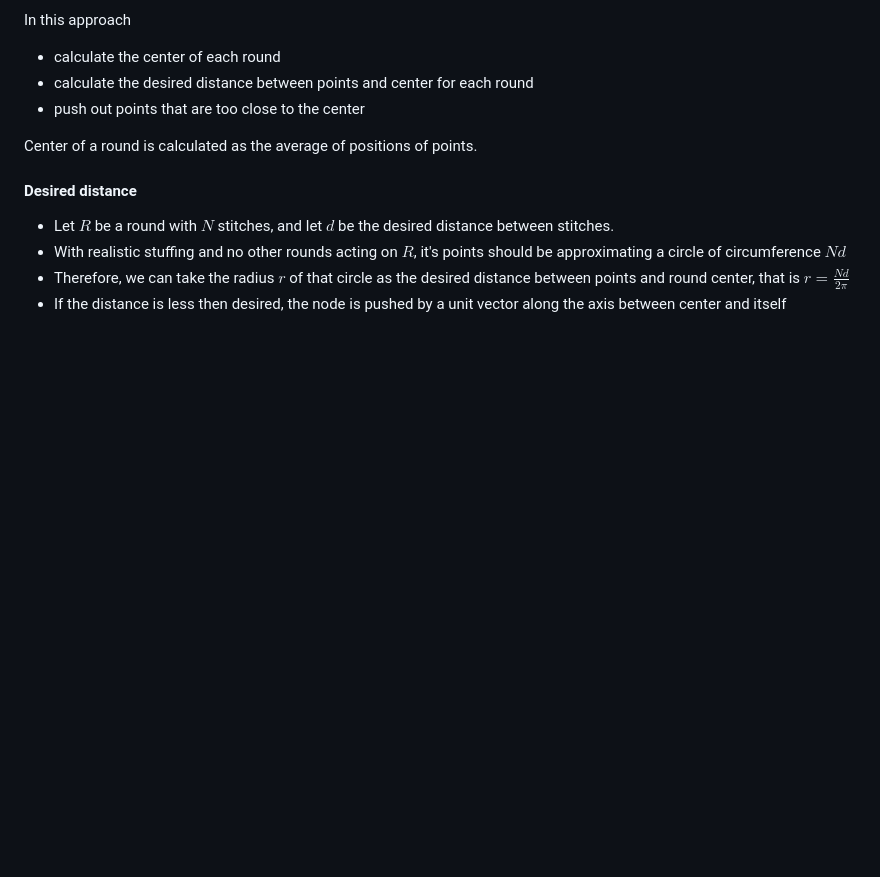
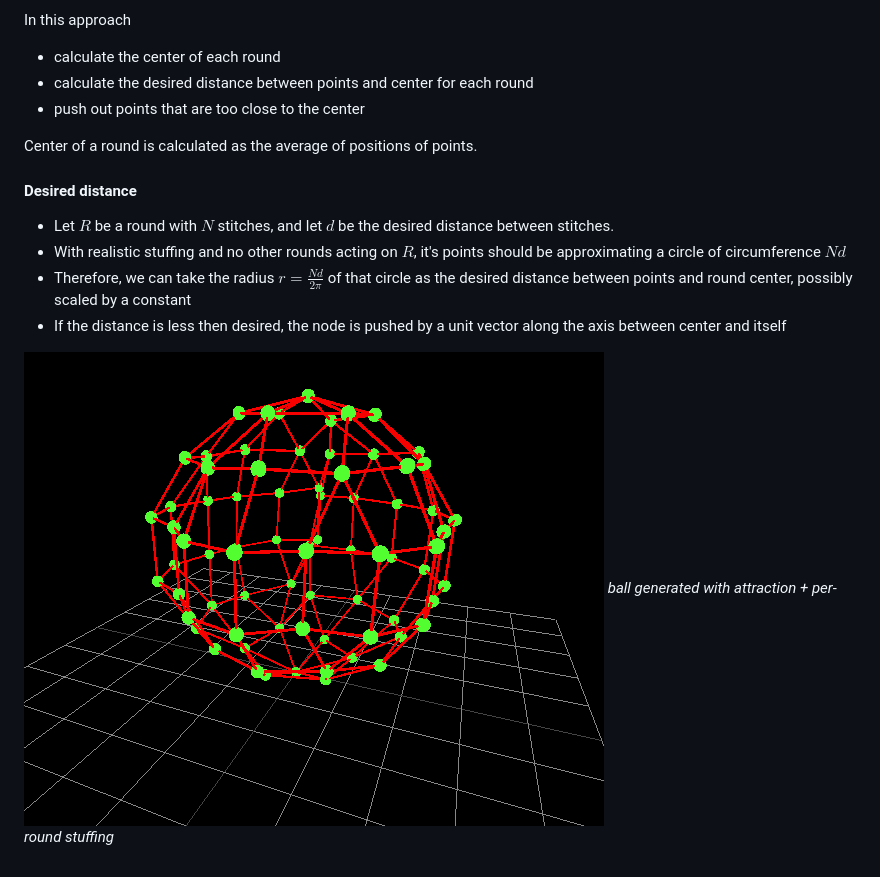
Before and after one commit to Oloqq/crocheteer, a Markdown page: docs/Visualization.md, the part around the change. Drawn GitHub-style; pictures changed too: docs/2024-02-17-23-50-01.png (added); blank space fills up the shorter version.

Commit message:
regen models with new stuffing

```diff
--- a/docs/Visualization.md
+++ b/docs/Visualization.md
@@ -42,5 +42,8 @@ Center of a round is calculated as the average of positions of points.
 #### Desired distance
 - Let $R$ be a round with $N$ stitches, and let $d$ be the desired distance between stitches.
 - With realistic stuffing and no other rounds acting on $R$, it's points should be approximating a circle of circumference $Nd$
-- Therefore, we can take the radius $r$ of that circle as the desired distance between points and round center, that is $r=\frac{Nd}{2\pi}$
+- Therefore, we can take the radius $r=\frac{Nd}{2\pi}$ of that circle as the desired distance between points and round center, possibly scaled by a constant
 - If the distance is less then desired, the node is pushed by a unit vector along the axis between center and itself
+
+![](2024-02-17-23-50-01.png)
+*ball generated with attraction + per-round stuffing*
```
Also changed, not shown: 12 other files.
